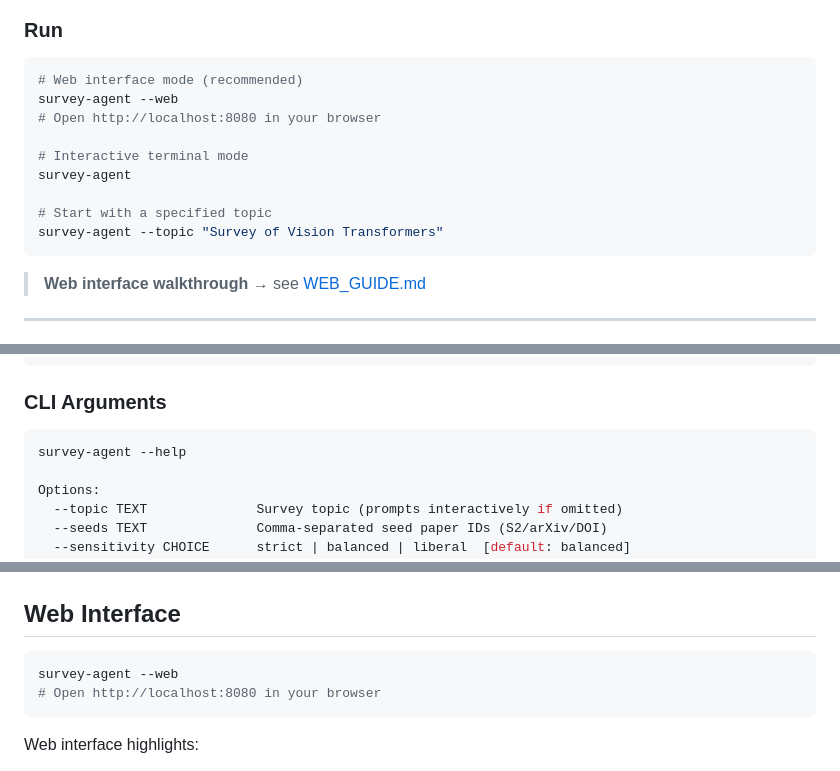
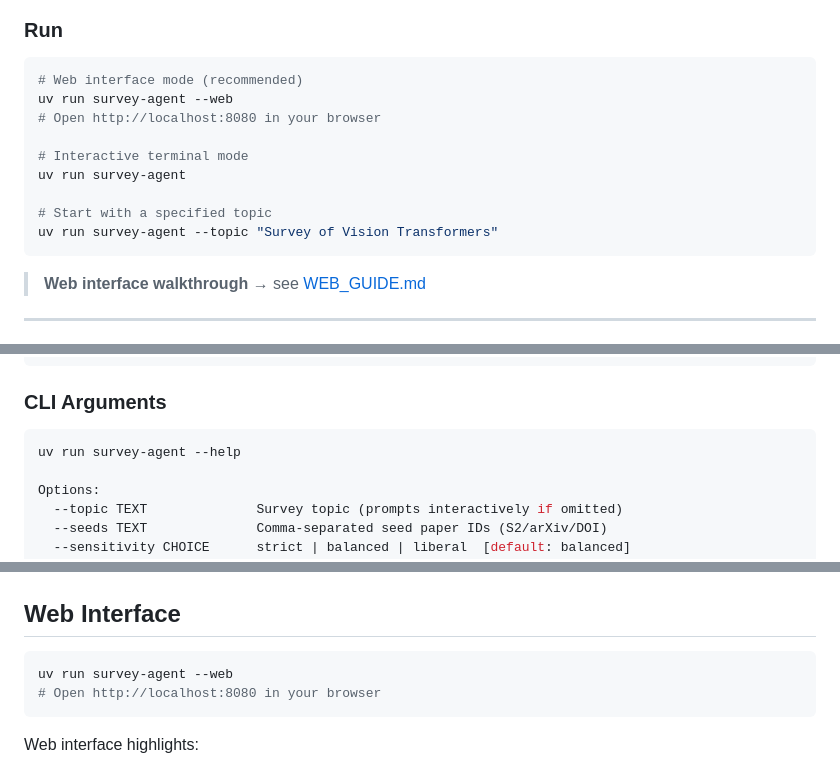
Before and after one commit to Minions-Land/Survey-Agent, a Markdown page: README_EN.md, 3 parts joined by grey strips. Rendered like a GitHub page.

````diff
--- a/README_EN.md
+++ b/README_EN.md
@@ -115,14 +115,14 @@ ANTHROPIC_API_KEY=sk-ant-xxxxxxxxxx
 
 ```bash
 # Web interface mode (recommended)
-survey-agent --web
+uv run survey-agent --web
 # Open http://localhost:8080 in your browser
 
 # Interactive terminal mode
-survey-agent
+uv run survey-agent
 
 # Start with a specified topic
-survey-agent --topic "Survey of Vision Transformers"
+uv run survey-agent --topic "Survey of Vision Transformers"
 ```
 
 > **Web interface walkthrough** → see [WEB_GUIDE.md](WEB_GUIDE.md)
@@ -292,7 +292,7 @@ SEMANTIC_SCHOLAR_API_KEY=            # Optional; rate-limited without key
 ### CLI Arguments
 
 ```bash
-survey-agent --help
+uv run survey-agent --help
 
 Options:
   --topic TEXT              Survey topic (prompts interactively if omitted)
@@ -311,7 +311,7 @@ Options:
 ## Web Interface
 
 ```bash
-survey-agent --web
+uv run survey-agent --web
 # Open http://localhost:8080 in your browser
 ```
 
````
Also changed, not shown: README.md (+5 -5 lines).
